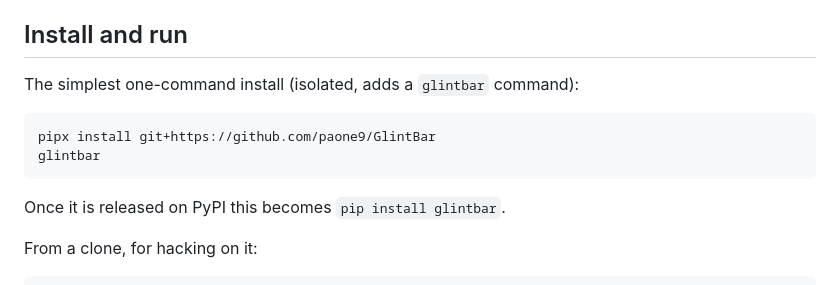
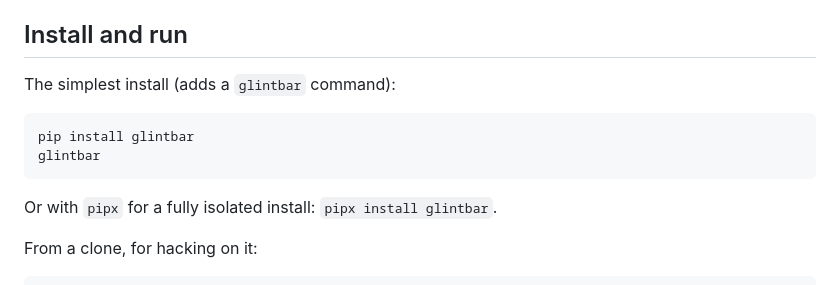
Before and after one commit to paone9/GlintBar, a Markdown page: README.md, the part around one of its changes. GitHub-like rendering.

Commit message:
README: lead with 'pip install glintbar' and add a PyPI badge (now published)

````diff
--- a/README.md
+++ b/README.md
@@ -89,14 +90,14 @@ admin, no compiled binaries, just Python source. The only dependencies are
 
 ## Install and run
 
-The simplest one-command install (isolated, adds a `glintbar` command):
+The simplest install (adds a `glintbar` command):
 
 ```
-pipx install git+https://github.com/paone9/GlintBar
+pip install glintbar
 glintbar
 ```
 
-Once it is released on PyPI this becomes `pip install glintbar`.
+Or with `pipx` for a fully isolated install: `pipx install glintbar`.
 
 From a clone, for hacking on it:
 
````
Also changed, not shown: other parts of README.md (+1 -0 lines).
